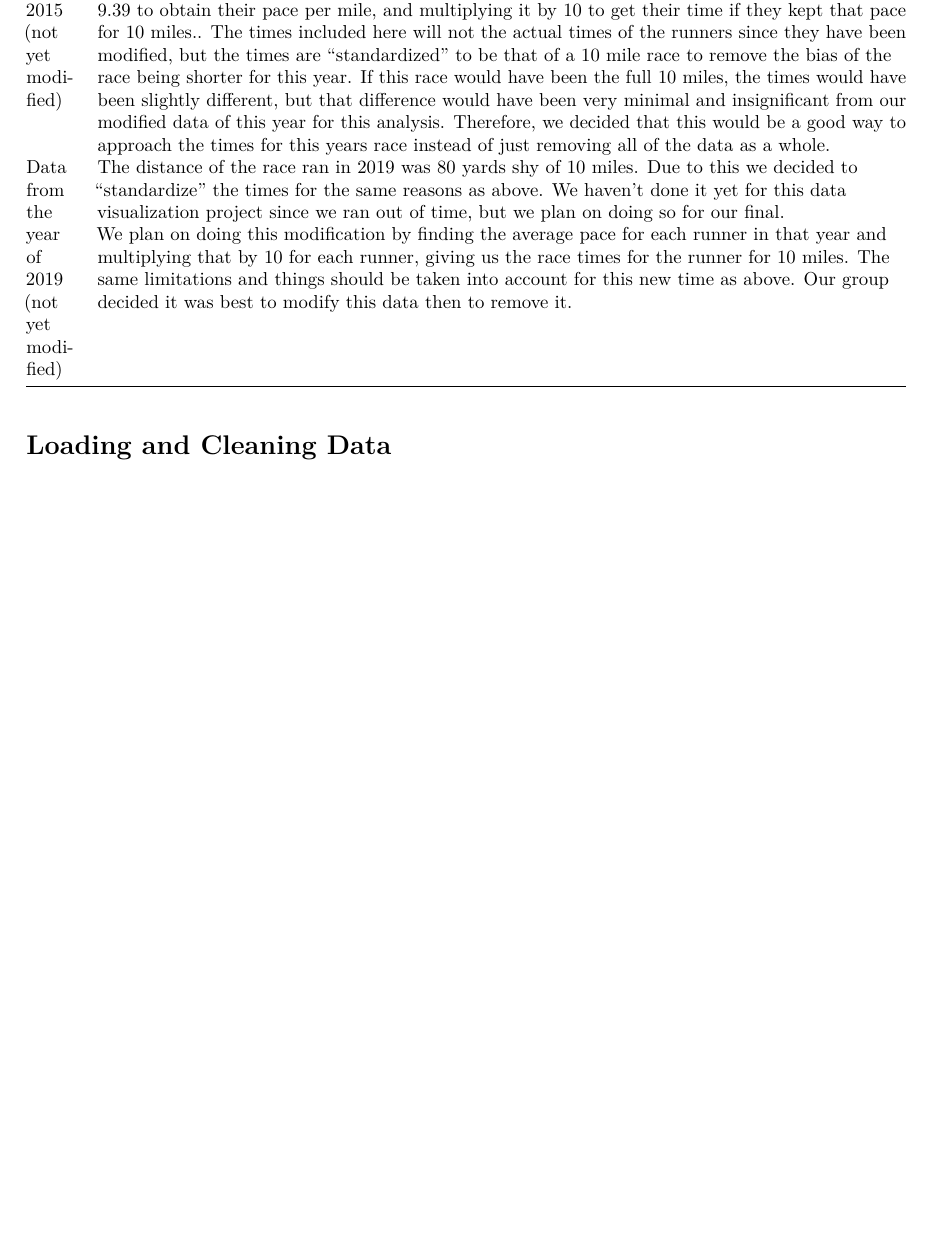
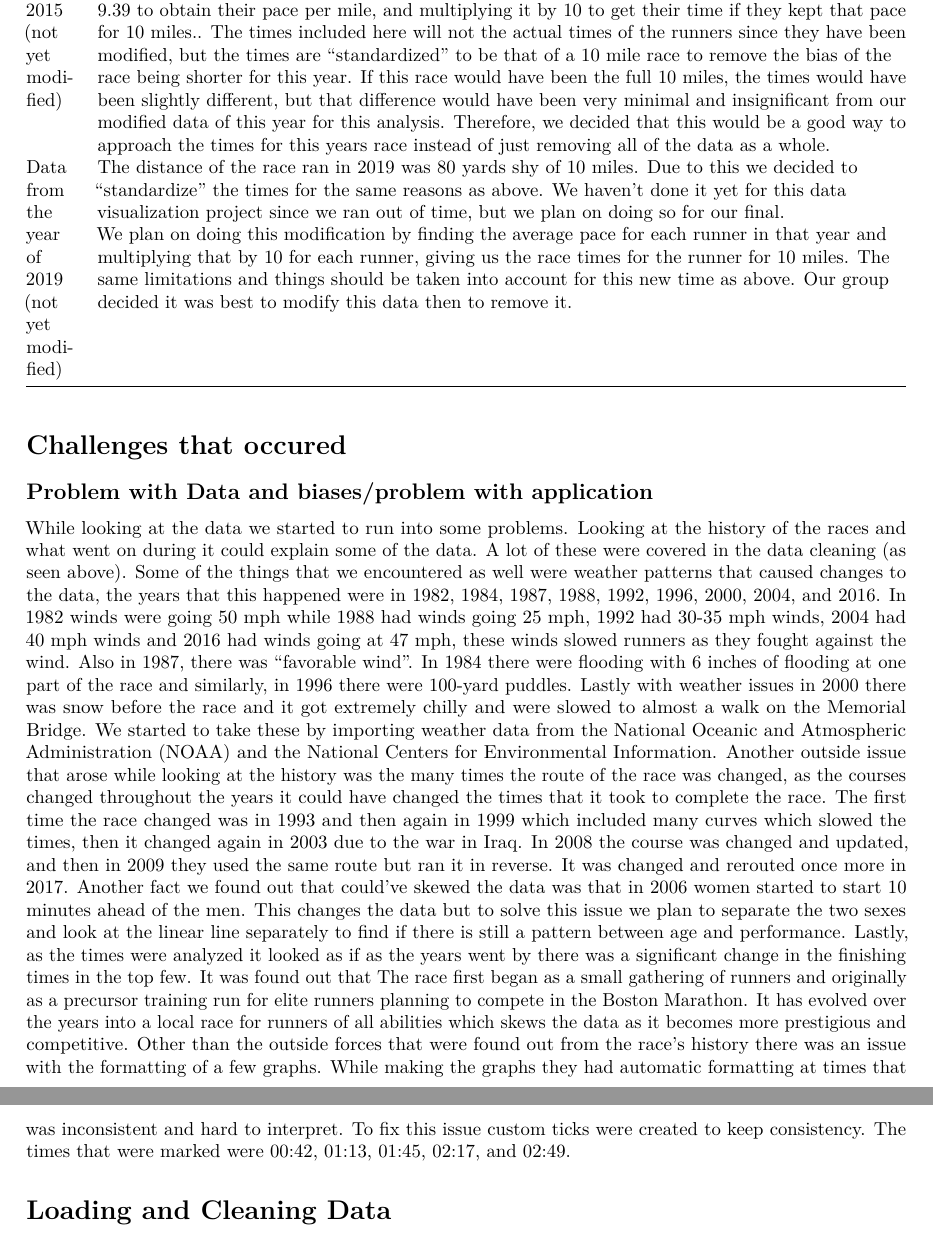
Before and after one commit to tduenas1/cherryblossoms, an R Markdown document (CBDataVisualization.Rmd): part of page 4 of 6 before the commit and two parts of pages 4 and 5 of 6 after it, the two joined at a grey line, cut so that both start at the same text, the shorter picture padded with empty space. Rendered offline with R 4.5, knitr and Pandoc, then LaTeX, with nearby package versions; some code elsewhere in the file could not run offline.

Commit message:
challenges added

```diff
--- a/CBDataVisualization.Rmd
+++ b/CBDataVisualization.Rmd
@@ -107,6 +107,15 @@ Below is the description of the variables and data we excluded/not used in our a
 |                                               |                                                                                                                                                                                                                                                                                                                                                                                                                                                                                                                                                                                                                                                                                                                                                                                                                            |
 |                                               | We plan on doing this modification by finding the average pace for each runner in that year and multiplying that by 10 for each runner, giving us the race times for the runner for 10 miles. The same limitations and things should be taken into account for this new time as above. Our group decided it was best to modify this data then to remove it.                                                                                                                                                                                                                                                                                                                                                                                                                                                                |
 +-----------------------------------------------+----------------------------------------------------------------------------------------------------------------------------------------------------------------------------------------------------------------------------------------------------------------------------------------------------------------------------------------------------------------------------------------------------------------------------------------------------------------------------------------------------------------------------------------------------------------------------------------------------------------------------------------------------------------------------------------------------------------------------------------------------------------------------------------------------------------------------+
+
+# Challenges that occured
+## Problem with Data and biases/problem with application
+  While looking at the data we started to run into some problems. Looking at the history of the races and what went on during it could explain some of the data. A lot of these were covered in the data cleaning (as seen above). Some of the things that we encountered as well were weather patterns that caused changes to the data, the years that this happened were in 1982, 1984, 1987, 1988, 1992, 1996, 2000, 2004, and 2016. In 1982 winds were going 50 mph while 1988 had winds going 25 mph, 1992 had 30-35 mph winds, 2004 had 40 mph winds and 2016 had winds going at 47 mph, these winds slowed runners as they fought against the wind. Also in 1987, there was “favorable wind”. In 1984 there were flooding with 6 inches of flooding at one part of the race and similarly, in 1996 there were 100-yard puddles. Lastly with weather issues in 2000 there was snow before the race and it got extremely chilly and were slowed to almost a walk on the Memorial Bridge. We started to take these by importing weather data from the National Oceanic and Atmospheric Administration (NOAA) and the National Centers for Environmental Information.
+  Another outside issue that arose while looking at the history was the many times the route of the race was changed, as the courses changed throughout the years it could have changed the times that it took to complete the race. The first time the race changed was in 1993 and then again in 1999 which included many curves which slowed the times, then it changed again in 2003 due to the war in Iraq. In 2008 the course was changed and updated, and then in 2009 they used the same route but ran it in reverse. It was changed and rerouted once more in 2017.
+  Another fact we found out that could’ve skewed the data was that in 2006 women started to start 10 minutes ahead of the men. This changes the data but to solve this issue we plan to separate the two sexes and look at the linear line separately to find if there is still a pattern between age and performance.
+  Lastly, as the times were analyzed it looked as if as the years went by there was a significant change in the finishing times in the top few. It was found out that The race first began as a small gathering of runners and originally as a precursor training run for elite runners planning to compete in the Boston Marathon. It has evolved over the years into a local race for runners of all abilities which skews the data as it becomes more prestigious and competitive.
+Other than the outside forces that were found out from the race's history there was an issue with the formatting of a few graphs. While making the graphs they had automatic formatting at times that was inconsistent and hard to interpret. To fix this issue custom ticks were created to keep consistency. The times that were marked were 00:42, 01:13, 01:45, 02:17, and 02:49.
+
 
 # Loading and Cleaning Data
 
```
